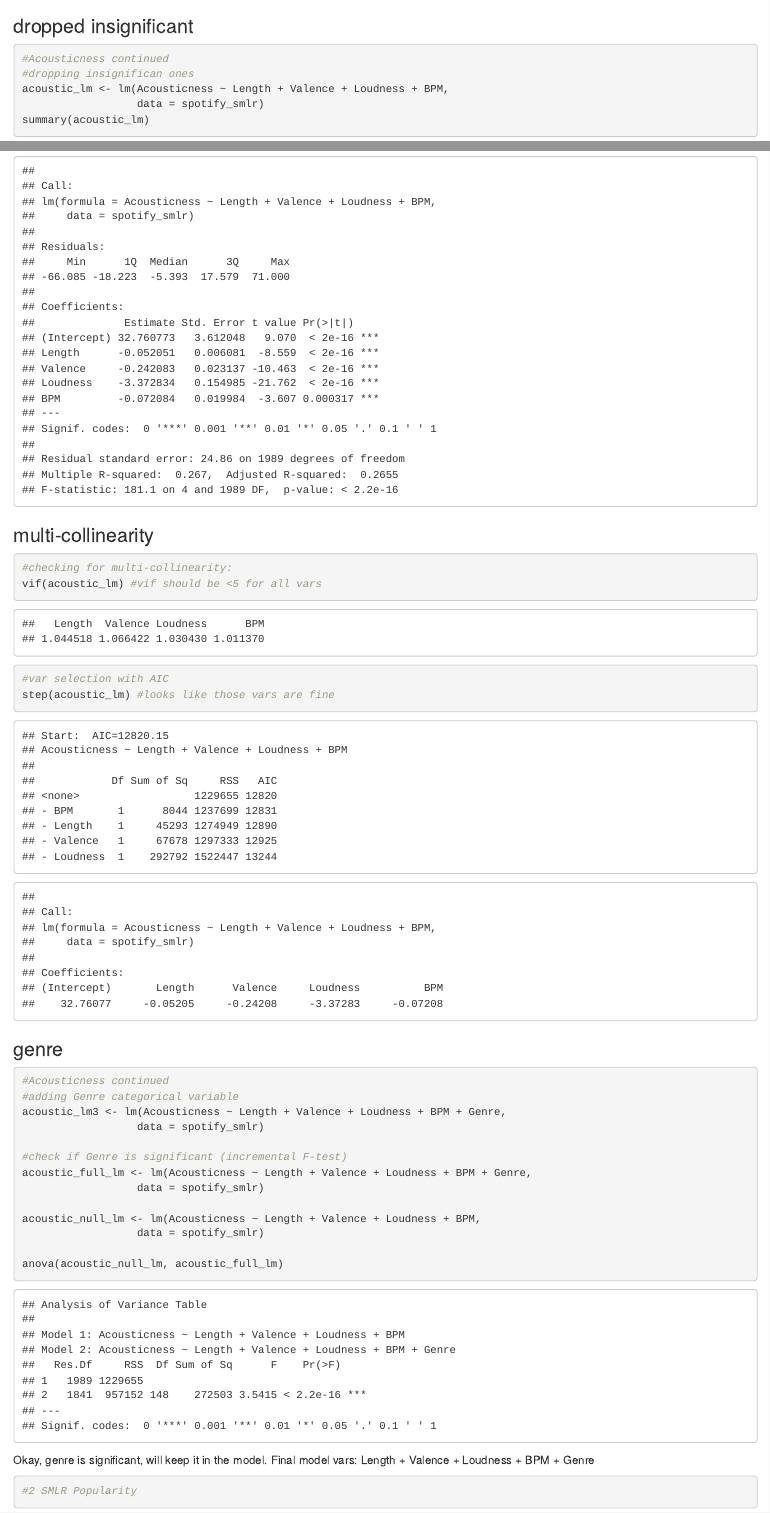
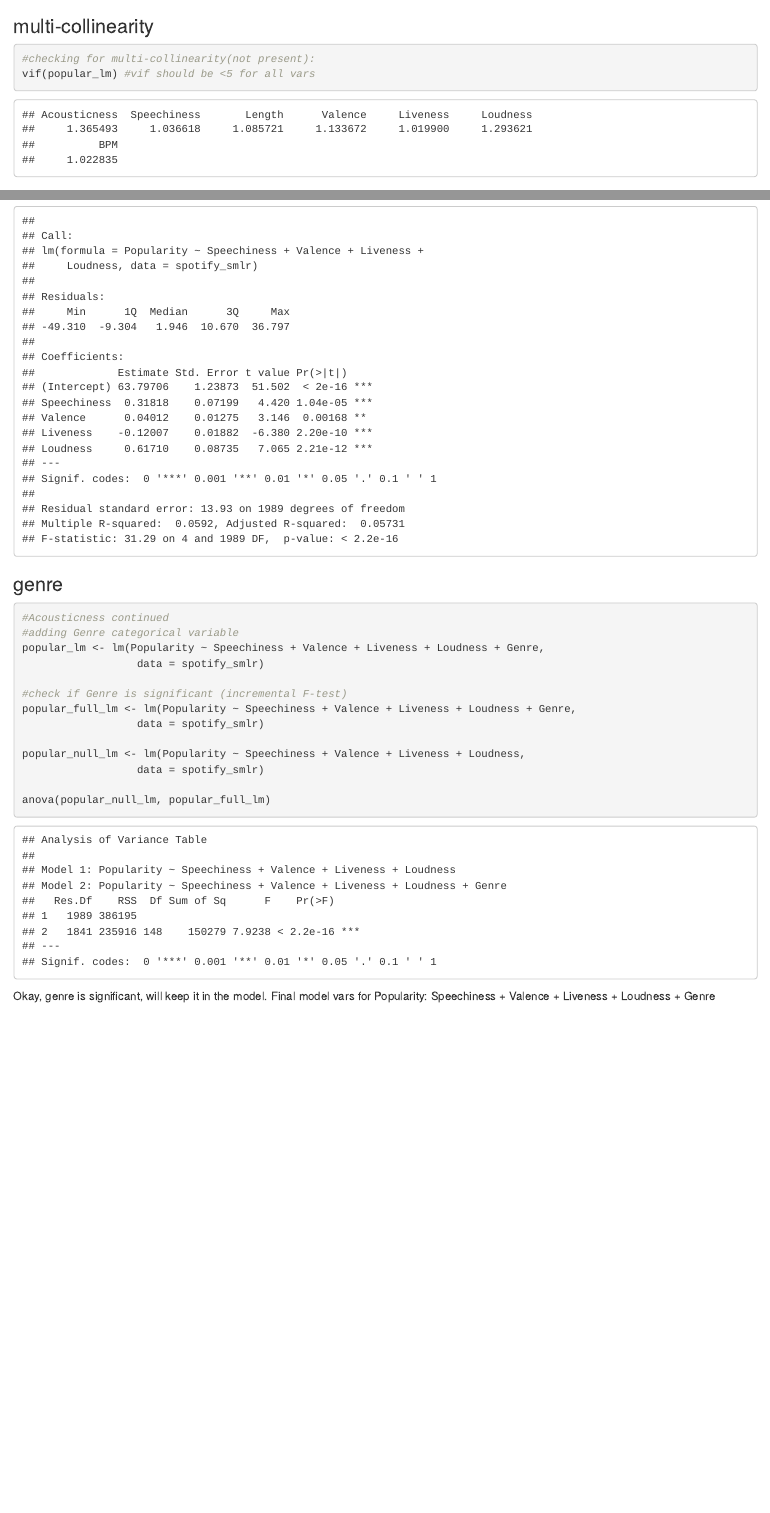
Before and after one commit to TimothyAbramov/Spotify-Analysis-Stats-2-Project-, an R Markdown document (Simple Multiple Regression.Rmd): the page in a window 1100 px wide, from 2070 px down, and a second part further down, joined at a grey line. Rendered offline with R 4.5, knitr and Pandoc, with nearby package versions.

Commit message:
Acousticness -> Popularity
Messed up and did my model on Acousticness, now it's on Popularity, Danceability is next

````diff
--- a/Simple Multiple Regression.Rmd
+++ b/Simple Multiple Regression.Rmd
@@ -26,7 +26,7 @@ spotify_smlr <- spotify %>%
          Genre = `Top Genre`)
 ```
 
-## Acousticness
+## Popularity
 ### collinearity check
 ```{r fig.width=8, fig.height=8}
 #1 SMLR Accousticness
@@ -41,45 +41,39 @@ acoustic_lm <- lm(Acousticness ~ Popularity + Speechiness + Length + Valence + L
                   data = spotify_smlr)
-summary(acoustic_lm)
+summary(popular_lm)
+```
+
+### multi-collinearity
+```{r}
+#checking for multi-collinearity(not present):
+vif(popular_lm) #vif should be <5 for all vars
 ```
 
 ### dropped insignificant
 
 ```{r}
-#Acousticness continued
+#Popularity continued
 #dropping insignifican ones
-acoustic_lm <- lm(Acousticness ~ Length + Valence + Loudness + BPM,
+popular_lm <- lm(Popularity ~ Speechiness + Valence + Liveness + Loudness,
                   data = spotify_smlr)
-summary(acoustic_lm)
+summary(popular_lm)
 ```
 
-### multi-collinearity
-```{r}
-#checking for multi-collinearity:
-vif(acoustic_lm) #vif should be <5 for all vars
-#var selection with AIC
-step(acoustic_lm) #looks like those vars are fine
-```
 
 ### genre
 ```{r}
 #Acousticness continued
 #adding Genre categorical variable
-acoustic_lm3 <- lm(Acousticness ~ Length + Valence + Loudness + BPM + Genre,
+popular_lm <- lm(Popularity ~ Speechiness + Valence + Liveness + Loudness + Genre,
                   data = spotify_smlr)
 
 #check if Genre is significant (incremental F-test)
-acoustic_full_lm <- lm(Acousticness ~ Length + Valence + Loudness + BPM + Genre,
+popular_full_lm <- lm(Popularity ~ Speechiness + Valence + Liveness + Loudness + Genre,
                   data = spotify_smlr)
 
-acoustic_null_lm <- lm(Acousticness ~ Length + Valence + Loudness + BPM,
+popular_null_lm <- lm(Popularity ~ Speechiness + Valence + Liveness + Loudness,
                   data = spotify_smlr)
 
-anova(acoustic_null_lm, acoustic_full_lm)
+anova(popular_null_lm, popular_full_lm)
 ```
 Okay, genre is significant, will keep it in the model.
-Final model vars: Length + Valence + Loudness + BPM + Genre
-
-
-```{r}
-#2 SMLR Popularity
-```
+Final model vars for Popularity: Speechiness + Valence + Liveness + Loudness + Genre
````
Also changed, not shown: Simple Multiple Regression.Rmd (6 more changed lines).
